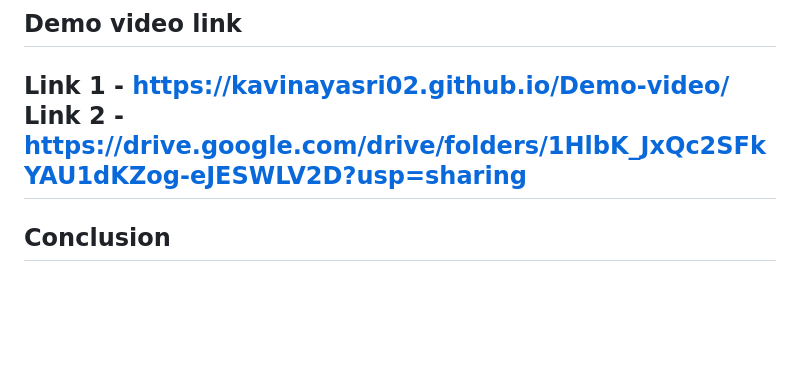
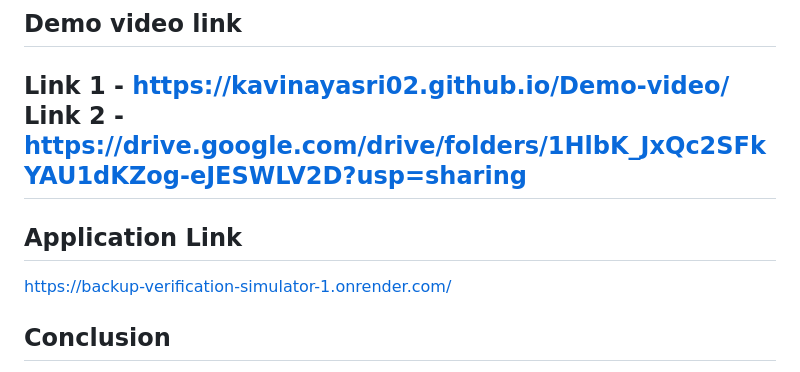
Before and after one commit to kavinayasri02/Backup_Verification_Simulator, a Markdown page: README.md, the part around the change. Drawn GitHub-style; blank space fills up the shorter version.

Commit message:
Update README with application link
Added application link to the conclusion section for easy access.

```diff
--- a/README.md
+++ b/README.md
@@ -315,6 +315,9 @@ This project was developed as an academic project to demonstrate enterprise back
 Link 1 - https://kavinayasri02.github.io/Demo-video/
 Link 2 - https://drive.google.com/drive/folders/1HlbK_JxQc2SFkYAU1dKZog-eJESWLV2D?usp=sharing
 ---
+## Application Link
+https://backup-verification-simulator-1.onrender.com/
+
 
 ## Conclusion
 
```
